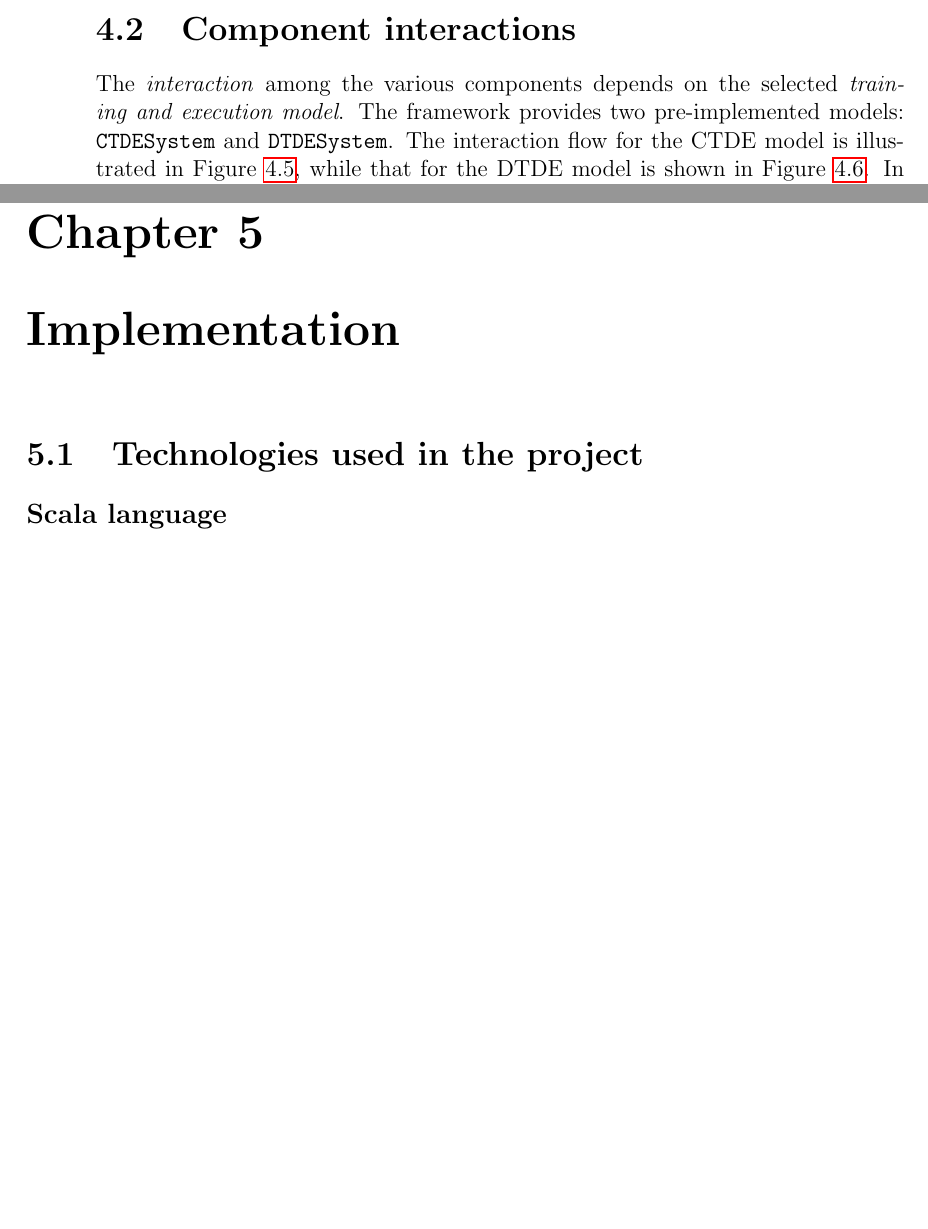
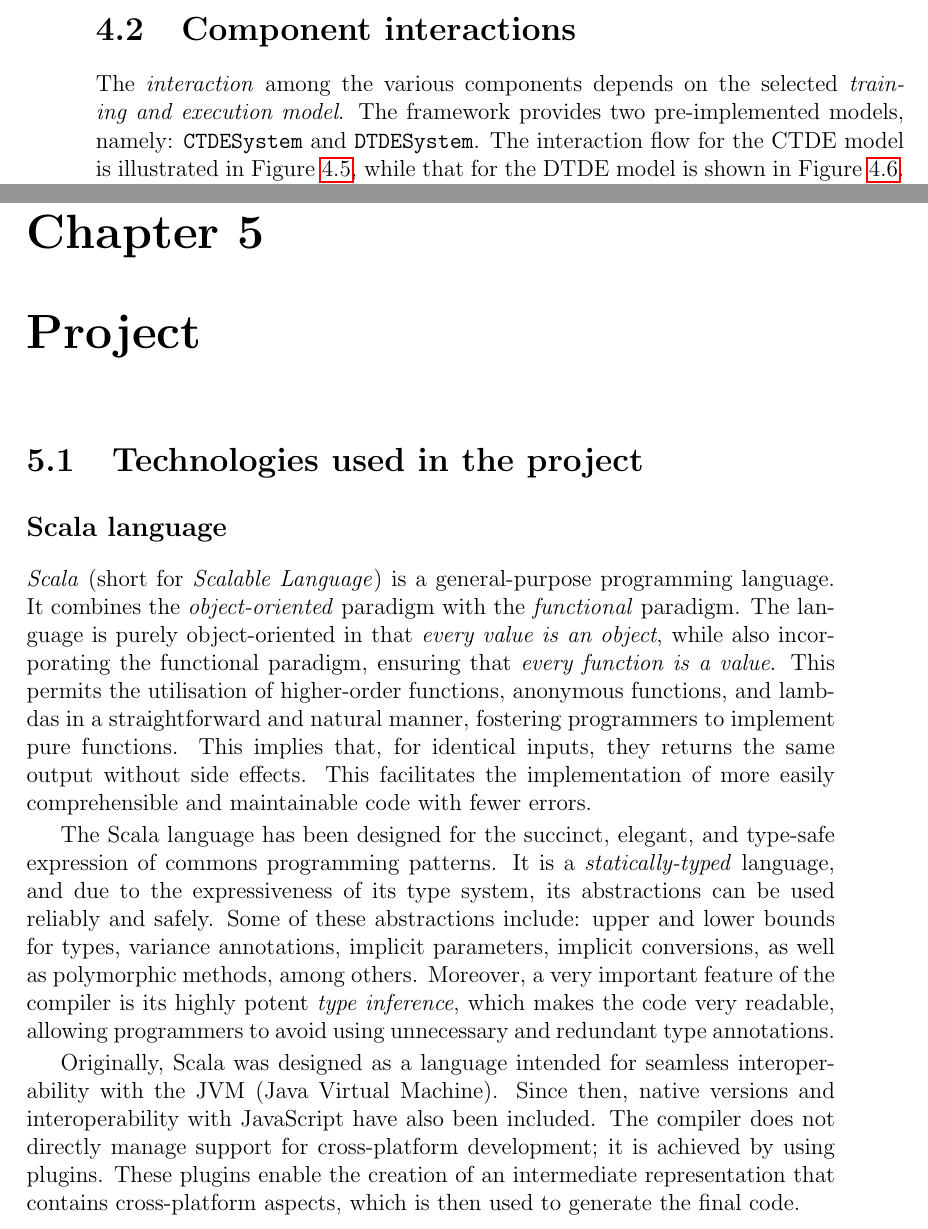
Before and after one commit to davidedomini/master-thesis-scarlib, a LaTeX thesis (thesis-main.tex): two parts of pages 40 and 43 of 59, joined at a grey line, cut so that both start at the same text, the shorter picture padded with empty space. Compiled offline with pdfLaTeX.

Commit message:
feat: add scala language description

```diff
--- a/thesis-main.tex
+++ b/thesis-main.tex
@@ -845,9 +845,9 @@ The \texttt{alchemist-scafi} (\Cref{fig:alchemist-scafi}) module has been design
 \section{Component interactions}
 
 The \emph{interaction} among the various components depends on the selected \emph{training and execution model}.
-    The framework provides two pre-implemented models: \texttt{CTDESystem} and \texttt{DTDESystem}.
+    The framework provides two pre-implemented models, namely: \texttt{CTDESystem} and \texttt{DTDESystem}.
     The interaction flow for the CTDE model is illustrated in \Cref{fig:ctde-sequence}, while that for the DTDE model is shown in
-    \Cref{fig:dtde-sequence}. In general, the main interaction takes place between the agents and the environment, in both models:
+    \Cref{fig:dtde-sequence}. In general, the main interaction takes place between the \emph{agents} and the \emph{environment}, in both models:
     initially, the agent observes the state of the environment and, based on this observation,
     makes a query to its policy to choose an action to execute. When the action is received, the environment computes
     the new state and returns a reward and the new state to the agent.
@@ -876,12 +876,32 @@ An important aspect to note regarding Figures \ref{fig:ctde-sequence} and \ref{f
 \end{figure*}
 
 %----------------------------------------------------------------------------------------
-\chapter{Implementation}
-\label{chap:implementation}
+\chapter{Project}
+\label{chap:project}
 %----------------------------------------------------------------------------------------
 \section{Technologies used in the project}
 
 \subsection*{Scala language}
+
+\emph{Scala} (short for \emph{Scalable Language}) is a general-purpose programming language.
+    It combines the \emph{object-oriented} paradigm with the \emph{functional} paradigm. The language is purely object-oriented
+    in that \emph{every value is an object}, while also incorporating the functional paradigm, ensuring
+    that \emph{every function is a value}. This permits the utilisation of higher-order functions, anonymous functions, and
+    lambdas in a straightforward and natural manner, fostering programmers to implement pure functions. This implies that,
+    for identical inputs, they returns the same output without side effects. This facilitates the implementation of more easily
+    comprehensible and maintainable code with fewer errors.
+
+The Scala language has been designed for the succinct, elegant, and type-safe expression of commons programming patterns.
+    It is a \emph{statically-typed} language, and due to the expressiveness of its type system, its abstractions can be
+    used reliably and safely. Some of these abstractions include: upper and lower bounds for types, variance annotations,
+    implicit parameters, implicit conversions, as well as polymorphic methods, among others.
+    Moreover, a very important feature of the compiler is its highly potent \emph{type inference},
+    which makes the code very readable, allowing programmers to avoid using unnecessary and redundant type annotations.
+
+Originally, Scala was designed as a language intended for seamless interoperability with the JVM (Java Virtual Machine).
+    Since then, native versions and interoperability with JavaScript have also been included. The compiler does not directly
+    manage support for cross-platform development; it is achieved by using plugins. These plugins enable the creation of an
+    intermediate representation that contains cross-platform aspects, which is then used to generate the final code.
 
 \subsection*{Asynchronous programming}
 
```
Also changed, not shown: thesis-main.tex (10 more changed lines).
